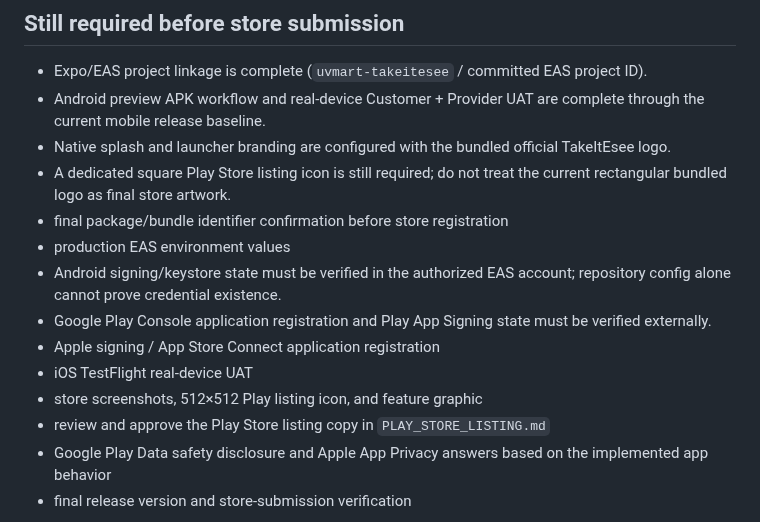
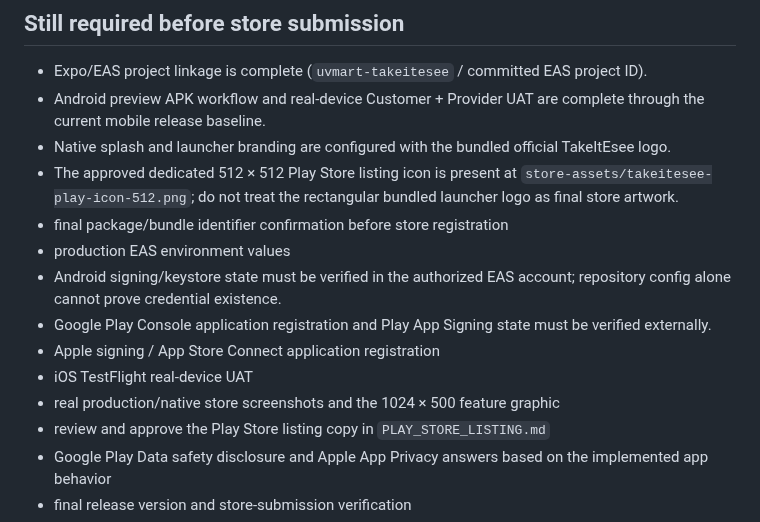
Before and after one commit to Aadhils/takeitesee, a Markdown page: mobile/RELEASE_READINESS.md, the part around the change. GitHub-like rendering.

Commit message:
Docs: mark approved Play icon present

```diff
--- a/mobile/RELEASE_READINESS.md
+++ b/mobile/RELEASE_READINESS.md
@@ -77,14 +77,14 @@ Android production creates an AAB for Google Play. The first iOS device/TestFlig
 - Expo/EAS project linkage is complete (`uvmart-takeitesee` / committed EAS project ID).
 - Android preview APK workflow and real-device Customer + Provider UAT are complete through the current mobile release baseline.
 - Native splash and launcher branding are configured with the bundled official TakeItEsee logo.
-- A dedicated square Play Store listing icon is still required; do not treat the current rectangular bundled logo as final store artwork.
+- The approved dedicated 512 × 512 Play Store listing icon is present at `store-assets/takeitesee-play-icon-512.png`; do not treat the rectangular bundled launcher logo as final store artwork.
 - final package/bundle identifier confirmation before store registration
 - production EAS environment values
 - Android signing/keystore state must be verified in the authorized EAS account; repository config alone cannot prove credential existence.
 - Google Play Console application registration and Play App Signing state must be verified externally.
 - Apple signing / App Store Connect application registration
 - iOS TestFlight real-device UAT
-- store screenshots, 512×512 Play listing icon, and feature graphic
+- real production/native store screenshots and the 1024 × 500 feature graphic
 - review and approve the Play Store listing copy in `PLAY_STORE_LISTING.md`
 - Google Play Data safety disclosure and Apple App Privacy answers based on the implemented app behavior
 - final release version and store-submission verification
```
